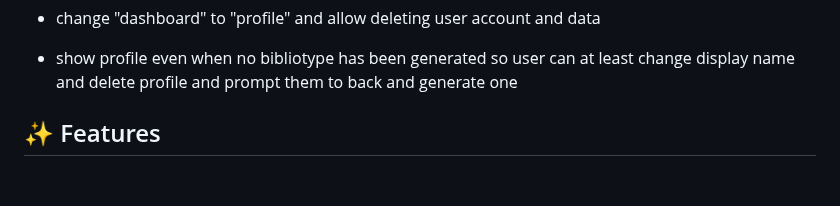
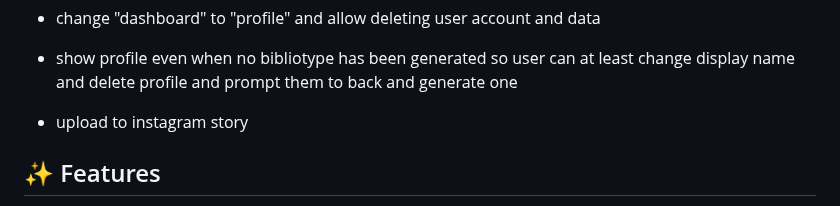
Before and after one commit to vanajmoorthy/bibliotype, a Markdown page: README.md, the part around the change. Rendered like a GitHub page; blank space fills up the shorter version.

```diff
--- a/README.md
+++ b/README.md
@@ -28,7 +28,7 @@ https://github.com/user-attachments/assets/41540178-f67a-4a48-9105-1a687f034c23
 - set up celery ⚠️
 - change "dashboard" to "profile" and allow deleting user account and data
 - show profile even when no bibliotype has been generated so user can at least change display name and delete profile and prompt them to back and generate one
-
+- upload to instagram story
 
 ## ✨ Features
 
```
